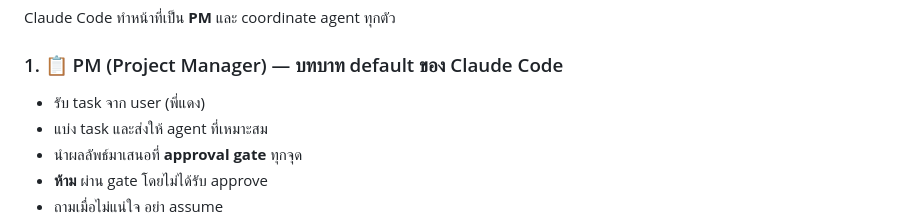
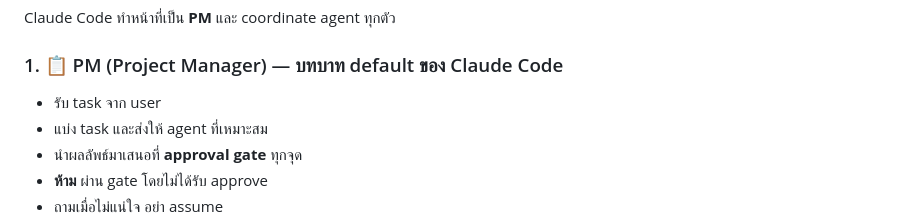
Before and after one commit to MeJIMotJI/Live-In-Peace, a Markdown page: CLAUDE.md, the part around the change. GitHub-like rendering.

Commit message:
docs: remove personal name reference from CLAUDE.md

```diff
--- a/CLAUDE.md
+++ b/CLAUDE.md
@@ -17,7 +17,7 @@ Interactive Thai-language website for psychiatric patient education and home pra
 Claude Code ทำหน้าที่เป็น **PM** และ coordinate agent ทุกตัว
 
 ### 1. 📋 PM (Project Manager) — บทบาท default ของ Claude Code
-- รับ task จาก user (พี่แดง)
+- รับ task จาก user
 - แบ่ง task และส่งให้ agent ที่เหมาะสม
 - นำผลลัพธ์มาเสนอที่ **approval gate** ทุกจุด
 - **ห้าม** ผ่าน gate โดยไม่ได้รับ approve
```
